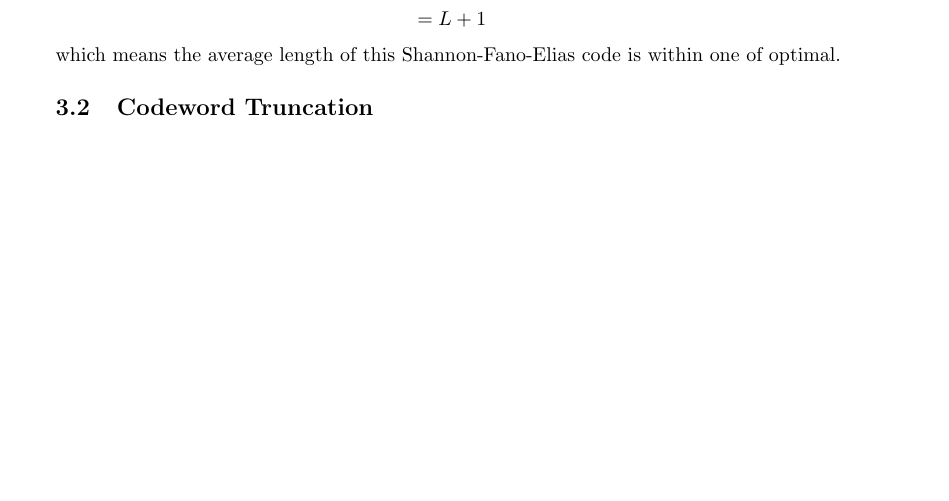
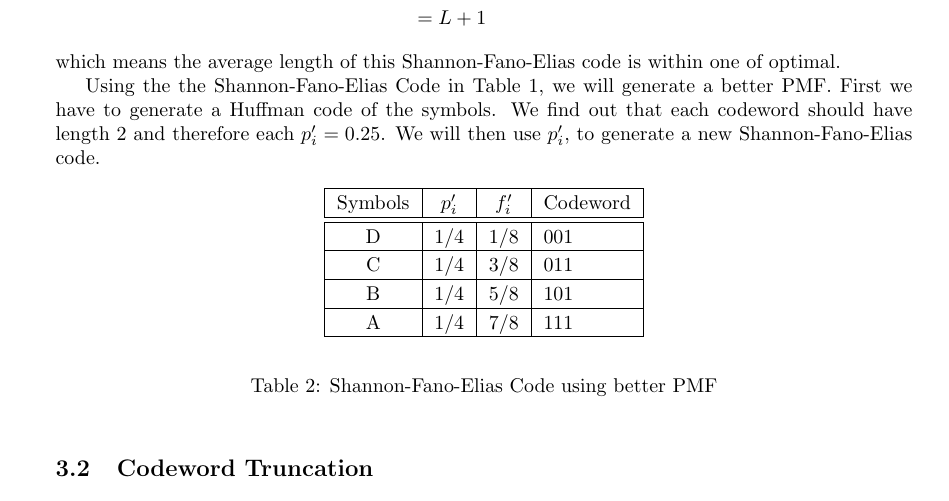
Before and after one commit to vofp/CS527, a LaTeX document (term_paper.tex): part of page 2 of 3, cut so that both start at the same text, the shorter picture padded with empty space. Compiled offline with pdfLaTeX.

Commit message:
added example, and updated tables to match text

```diff
--- a/term_paper.tex
+++ b/term_paper.tex
@@ -113,6 +134,28 @@ L^\prime
 which means the average length of this Shannon-Fano-Elias code is within one of optimal.
 
 % Another reason to use the better PMF
+Using the the Shannon-Fano-Elias Code in Table \ref{t1}, we will generate a better PMF. First we have to generate a Huffman code of the symbols. We find out that each codeword should have length 2 and therefore each $p_i^\prime = 0.25$. We will then use $p_i^\prime$, to generate a new Shannon-Fano-Elias code.
+
+\begin{table}[h]
+\begin{center}
+\begin{tabular}{|c|c|c|l|}
+\hline
+Symbols & $p_i^\prime$ & $f_i^\prime$ & Codeword \\
+\hline
+\hline
+D & 1/4 & 1/8 & 001 \\
+\hline
+C & 1/4 & 3/8 & 011 \\
+\hline
+B & 1/4 & 5/8 & 101 \\
+\hline
+A & 1/4 & 7/8 & 111 \\
+\hline
+\end{tabular}
+\end{center}
+\caption{Shannon-Fano-Elias Code using better PMF}\label{t2}
+\end{table}
+
 
 \subsection{Codeword Truncation}
 
```
Also changed, not shown: term_paper.pdf, term_paper.tex (49 more changed lines).
